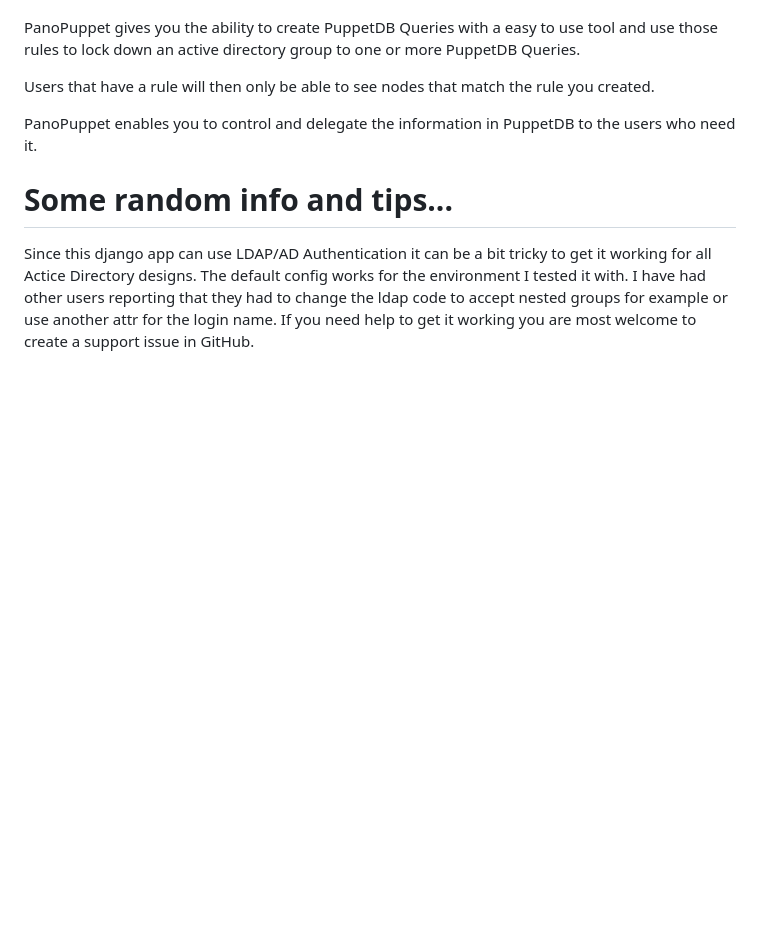
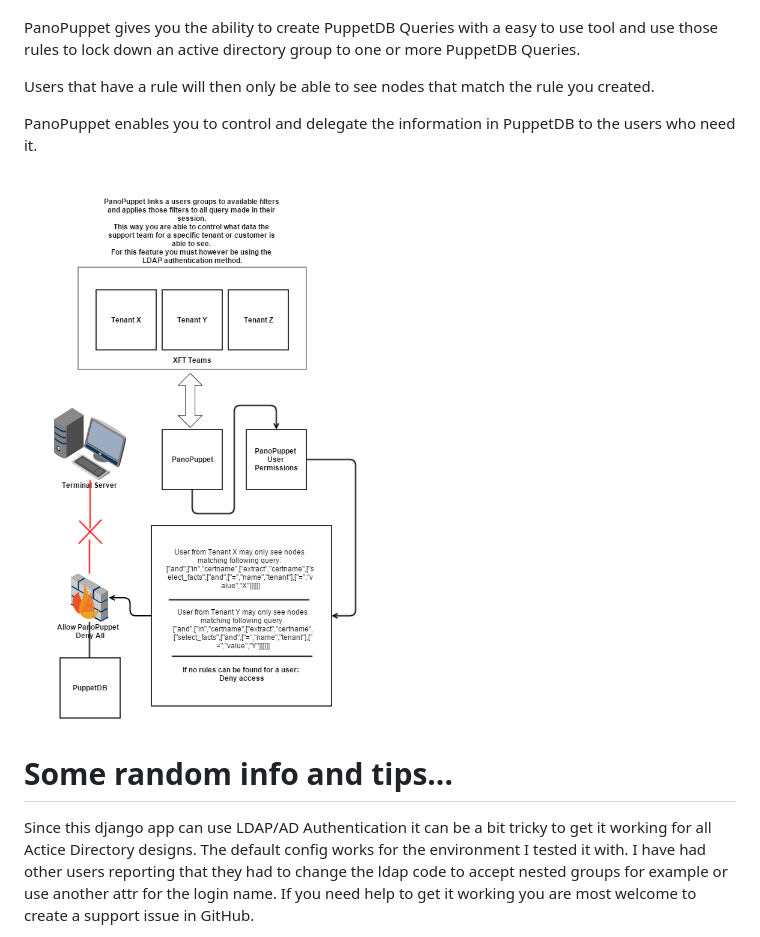
Before and after one commit to gillarkod/panopuppet, a Markdown page: README.md, the part around the change. Drawn GitHub-style; pictures changed too: screenshots/pp_workflow.png (added); blank space fills up the shorter version.

Commit message:
Update readme to include use_case design

```diff
--- a/README.md
+++ b/README.md
@@ -23,6 +23,8 @@ Users that have a rule will then only be able to see nodes that match the rule y
 
 PanoPuppet enables you to control and delegate the information in PuppetDB to the users
 who need it.
+
+![PanoPuppet Design](screenshots/pp_workflow.png)
 
 # Some random info and tips...
 Since this django app can use LDAP/AD Authentication it can be a bit tricky
```
